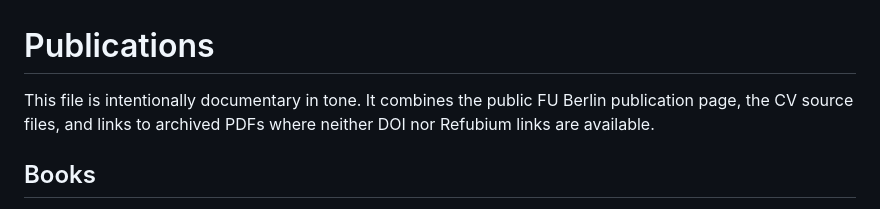
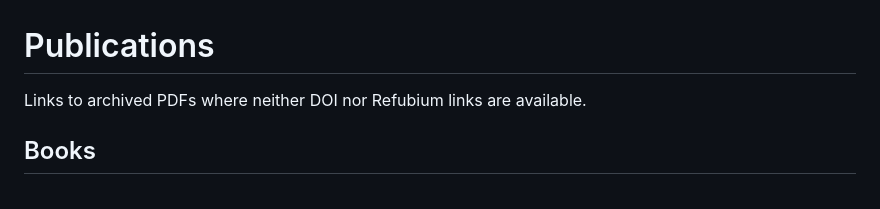
Before and after one commit to andreasloe/academic-profile, a Markdown page: publications/publications.md, the part around the change. Drawn GitHub-style.

Commit message:
Shorten publications note

```diff
--- a/publications/publications.md
+++ b/publications/publications.md
@@ -1,6 +1,6 @@
 # Publications
 
-This file is intentionally documentary in tone. It combines the public FU Berlin publication page, the CV source files, and links to archived PDFs where neither DOI nor Refubium links are available.
+Links to archived PDFs where neither DOI nor Refubium links are available.
 
 ## Books
 
```
